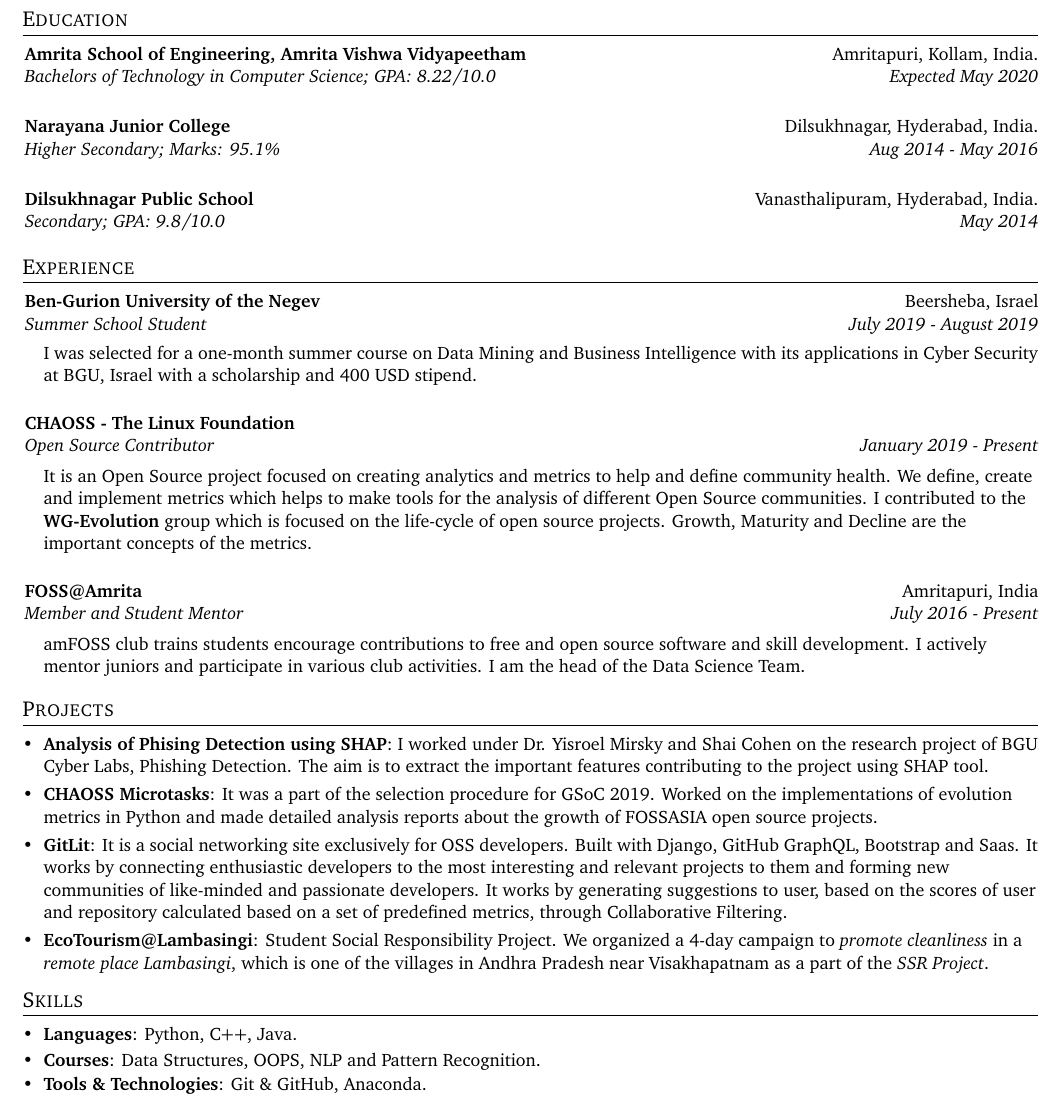
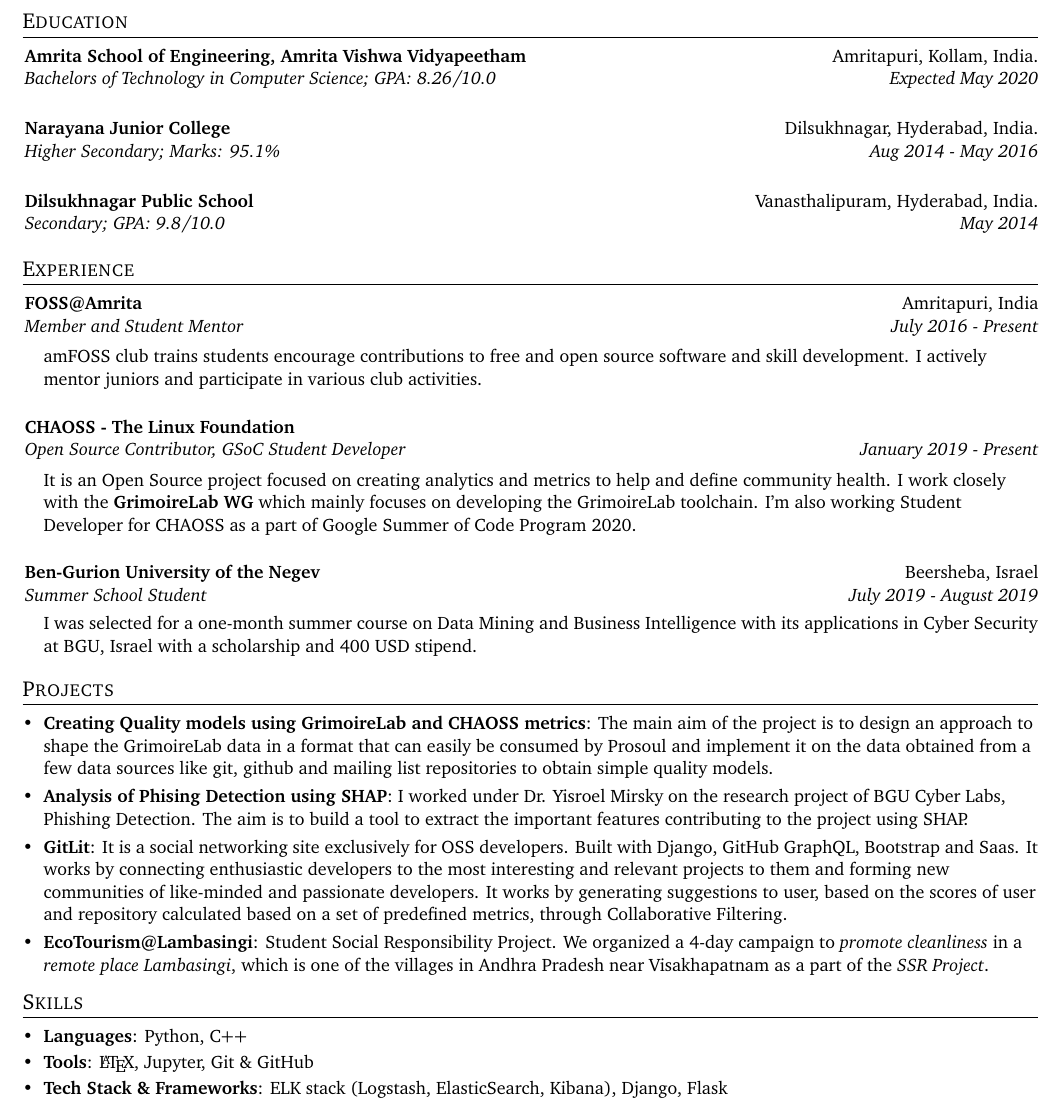
Before and after one commit to vchrombie/resume, a LaTeX CV (resume.tex): part of page 1 of 2, cut so that both start at the same text. Compiled offline with pdfLaTeX.

Commit message:
16-07-2020

```diff
--- a/resume.tex
+++ b/resume.tex
@@ -105,7 +105,7 @@
 
     \resumeSubheading
       {Amrita School of Engineering, Amrita Vishwa Vidyapeetham}{Amritapuri, Kollam, India.}
-      {Bachelors of Technology in Computer Science;  GPA: 8.22/10.0}{Expected May 2020}{}
+      {Bachelors of Technology in Computer Science;  GPA: 8.26/10.0}{Expected May 2020}{}
 
     \resumeSubheading
       {Narayana Junior College}{Dilsukhnagar, Hyderabad, India.}
@@ -123,22 +123,23 @@
   \resumeSubHeadingListStart
 
     \resumeSubheading
+      {FOSS@Amrita}{Amritapuri, India}
+      {Member and Student Mentor}{July 2016 - Present}
+
+      amFOSS club trains students encourage contributions to free and open source software and skill development. I actively mentor juniors and participate in various club activities.
+
+    \resumeSubheading
+      {CHAOSS - The Linux Foundation}{}{Open Source Contributor, GSoC Student Developer}{January 2019 - Present}
+
+      It is an Open Source project focused on creating analytics and metrics to help and define community health. I work closely with the \textbf{GrimoireLab WG} which mainly focuses on developing the GrimoireLab toolchain. I'm also working Student Developer for CHAOSS as a part of Google Summer of Code Program 2020.
+
+    \resumeSubheading
       {Ben-Gurion University of the Negev}{Beersheba, Israel}
       {Summer School Student}{July 2019 - August 2019}
       \vspace{-1pt}
 
       I was selected for a one-month summer course on Data Mining and Business Intelligence with its applications in Cyber Security at BGU, Israel with a scholarship and 400 USD stipend.
 
-    \resumeSubheading
-      {CHAOSS - The Linux Foundation}{}{Open Source Contributor}{January 2019 - Present}
-
-      It is an Open Source project focused on creating analytics and metrics to help and define community health. We define, create and implement metrics which helps to make tools for the analysis of different Open Source communities. I contributed to the \textbf{WG-Evolution} group which is focused on the life-cycle of open source projects. Growth, Maturity and Decline are the important concepts of the metrics.
-
-    \resumeSubheading
-      {FOSS@Amrita}{Amritapuri, India}
-      {Member and Student Mentor}{July 2016 - Present}
-
-      amFOSS club trains students encourage contributions to free and open source software and skill development. I actively mentor juniors and participate in various club activities. I am the head of the Data Science Team.
 
   \resumeSubHeadingListEnd
 
@@ -147,9 +148,11 @@
 \shorterSection{Projects}
   \resumeSubHeadingListStart
 
-    \resumeSubItem{Analysis of Phising Detection using SHAP}{I worked under Dr. Yisroel Mirsky and Shai Cohen on the research project of BGU Cyber Labs, Phishing Detection. The aim is to extract the important features contributing to the project using SHAP tool.}
+    \resumeSubItem{Creating Quality models using GrimoireLab and CHAOSS metrics}{The main aim of the project is to design an approach to shape the GrimoireLab data in a format that can easily be consumed by Prosoul and implement it on the data obtained from a few data sources like git, github and mailing list repositories to obtain simple quality models.}
 
-    \resumeSubItem{CHAOSS Microtasks}{It was a part of the selection procedure for GSoC 2019. Worked on the implementations of evolution metrics in Python and made detailed analysis reports about the growth of FOSSASIA open source projects.}
+    \resumeSubItem{Analysis of Phising Detection using SHAP}{I worked under Dr. Yisroel Mirsky on the research project of BGU Cyber Labs, Phishing Detection. The aim is to build a tool to extract the important features contributing to the project using SHAP.}
+
+    % \resumeSubItem{CHAOSS Microtasks}{It was a part of the selection procedure for GSoC 2019. Worked on the implementations of evolution metrics in Python and made detailed analysis reports about the growth of FOSSASIA open source projects.}
 
     \resumeSubItem{GitLit}{It is a social networking site exclusively for OSS developers. Built with Django, GitHub GraphQL, Bootstrap and Saas. It works by connecting enthusiastic developers to the most interesting and relevant projects to them and forming new communities of like-minded and passionate developers. It works by generating suggestions to user, based on the scores of user and repository calculated based on a set of predefined metrics, through Collaborative Filtering.}
 
@@ -162,11 +165,12 @@
 \shorterSection{Skills}
   \resumeSubHeadingListStart
   \small
-    \item{\textbf{Languages}{: Python, C++, Java.}}
+    \item{\textbf{Languages}{: Python, C++}}
     \vspace{-4pt}
-    \item{\textbf{Courses}{: Data Structures, OOPS, NLP and Pattern Recognition.}}
+    \item{\textbf{Tools}{: \LaTeX, Jupyter, Git \& GitHub}}
+    \vspace{-4pt}
+    \item{\textbf{Tech Stack \& Frameworks}{: ELK stack (Logstash, ElasticSearch, Kibana), Django, Flask}}
     \vspace{-5pt}
-    \item{\textbf{Tools \& Technologies}{: Git \& GitHub, Anaconda.}}
 \resumeSubHeadingListEnd
 
 
```
